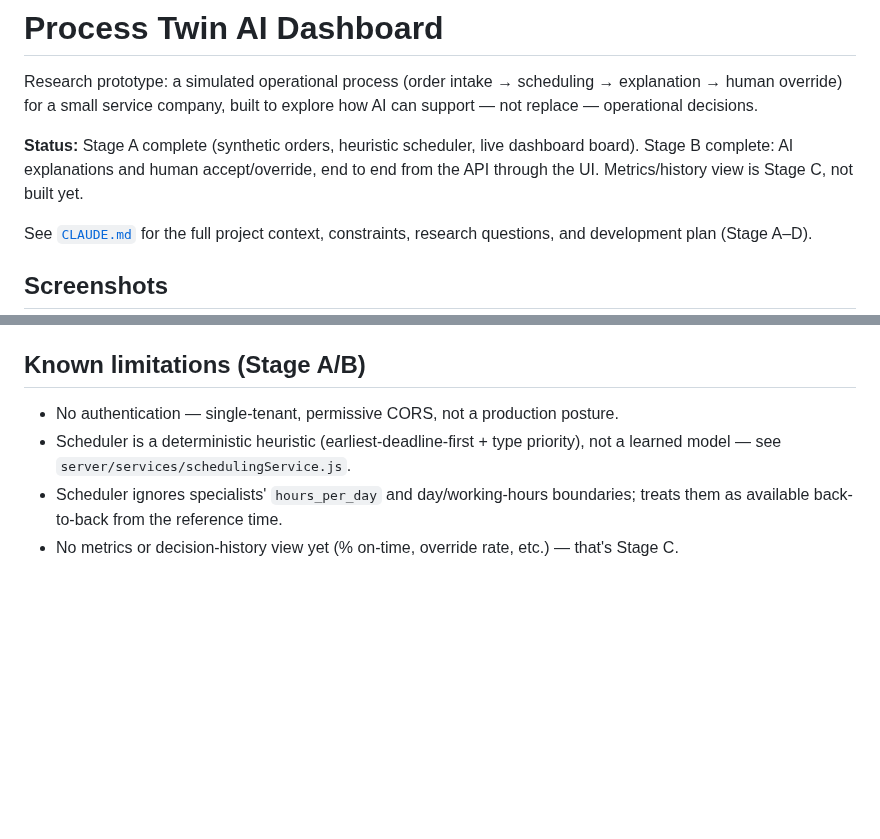
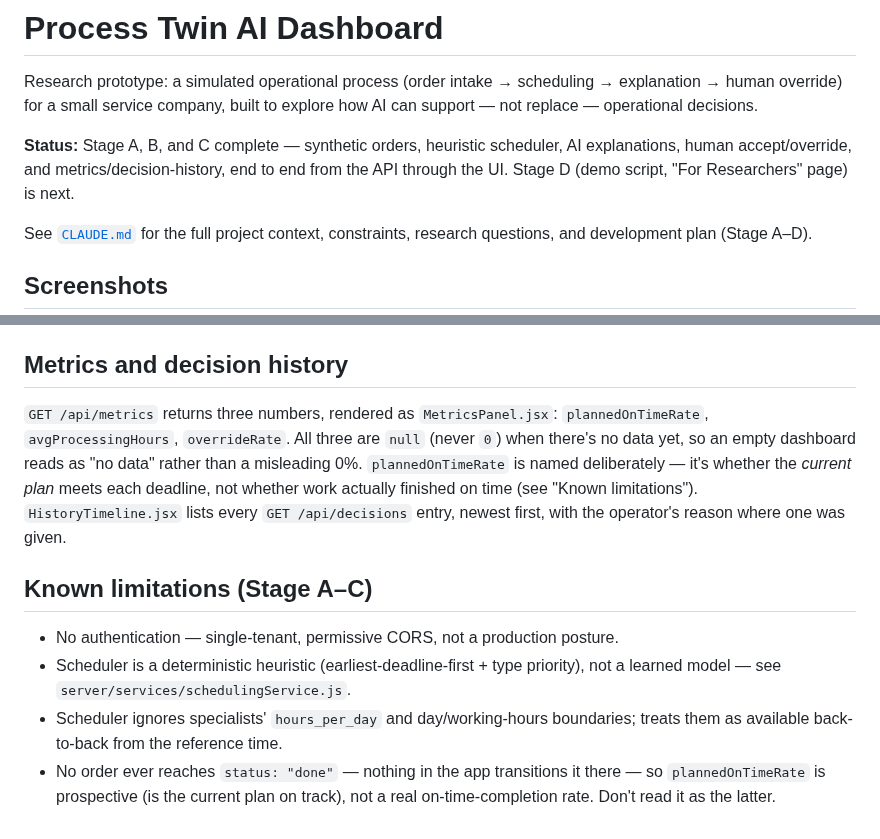
Before and after one commit to anatolilavra-droid/process-twin-ai-dashboard, a Markdown page: README.md, 2 parts joined by grey strips. Drawn GitHub-style; blank space fills up the shorter version.

```diff
--- a/README.md
+++ b/README.md
@@ -2,7 +2,7 @@
 
 Research prototype: a simulated operational process (order intake → scheduling → explanation → human override) for a small service company, built to explore how AI can support — not replace — operational decisions.
 
-**Status:** Stage A complete (synthetic orders, heuristic scheduler, live dashboard board). Stage B complete: AI explanations and human accept/override, end to end from the API through the UI. Metrics/history view is Stage C, not built yet.
+**Status:** Stage A, B, and C complete — synthetic orders, heuristic scheduler, AI explanations, human accept/override, and metrics/decision-history, end to end from the API through the UI. Stage D (demo script, "For Researchers" page) is next.
 
 See [`CLAUDE.md`](./CLAUDE.md) for the full project context, constraints, research questions, and development plan (Stage A–D).
 
@@ -71,9 +80,13 @@ Requires `ANTHROPIC_API_KEY` in `server/.env`. Without it (or if the call fails
 
 `POST /api/assignments/:id/accept` logs the operator's acceptance without changing anything. `POST /api/assignments/:id/override` (`{specialistId, plannedStart, plannedEnd, reason?}`) supersedes the current assignment, creates a new `created_by: "human"` one, and logs the reason — all in one transaction. `GET /api/decisions?orderId=` returns the full `ai_proposed` → `human_accepted`/`human_overridden` history for an order. Override does **not** block assigning a specialist whose type doesn't match the order's `required_specialist_type` — that's deliberate (see `docs/spec.md`), not an oversight.
 
-## Known limitations (Stage A/B)
+## Metrics and decision history
+
+`GET /api/metrics` returns three numbers, rendered as `MetricsPanel.jsx`: `plannedOnTimeRate`, `avgProcessingHours`, `overrideRate`. All three are `null` (never `0`) when there's no data yet, so an empty dashboard reads as "no data" rather than a misleading 0%. `plannedOnTimeRate` is named deliberately — it's whether the *current plan* meets each deadline, not whether work actually finished on time (see "Known limitations"). `HistoryTimeline.jsx` lists every `GET /api/decisions` entry, newest first, with the operator's reason where one was given.
+
+## Known limitations (Stage A–C)
 
 - No authentication — single-tenant, permissive CORS, not a production posture.
 - Scheduler is a deterministic heuristic (earliest-deadline-first + type priority), not a learned model — see `server/services/schedulingService.js`.
 - Scheduler ignores specialists' `hours_per_day` and day/working-hours boundaries; treats them as available back-to-back from the reference time.
-- No metrics or decision-history view yet (% on-time, override rate, etc.) — that's Stage C.
+- No order ever reaches `status: "done"` — nothing in the app transitions it there — so `plannedOnTimeRate` is prospective (is the current plan on track), not a real on-time-completion rate. Don't read it as the latter.
```
Also changed, not shown: other parts of README.md (+10 -1 lines), CLAUDE.md (+1 -1 lines), docs/spec.md (+2 -1 lines), docs/screenshots/metrics-and-history.png (added), 4 other files.
